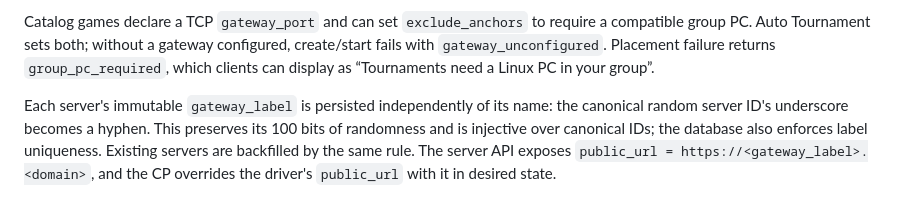
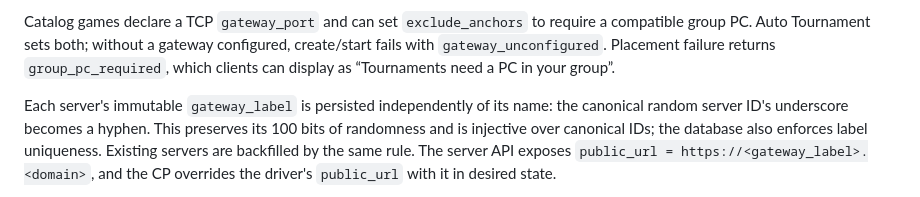
Before and after one commit to grendalaget/varde, a Markdown page: docs/gateway.md, the part around the change. GitHub-like rendering.

Commit message:
docs(gateway): drop Linux from group_pc_required wording
Signed-off-by: Arne Molland <arneolaim@gmail.com>
Co-Authored-By: Devin AI <158243242+devin-ai-integration[bot]@users.noreply.github.com>

```diff
--- a/docs/gateway.md
+++ b/docs/gateway.md
@@ -77,8 +77,8 @@ cover those hosts and the advertised tunnel endpoint.
 Catalog games declare a TCP `gateway_port` and can set `exclude_anchors` to require
 a compatible group PC. Auto Tournament sets both; without a gateway configured,
 create/start fails with `gateway_unconfigured`. Placement failure returns
-`group_pc_required`, which clients can display as “Tournaments need a Linux PC in
-your group”.
+`group_pc_required`, which clients can display as “Tournaments need a PC in your
+group”.
 
 Each server's immutable `gateway_label` is persisted independently of its name:
 the canonical random server ID's underscore becomes a hyphen. This preserves its
```
